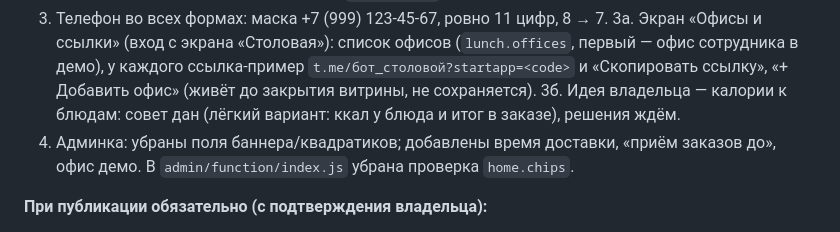
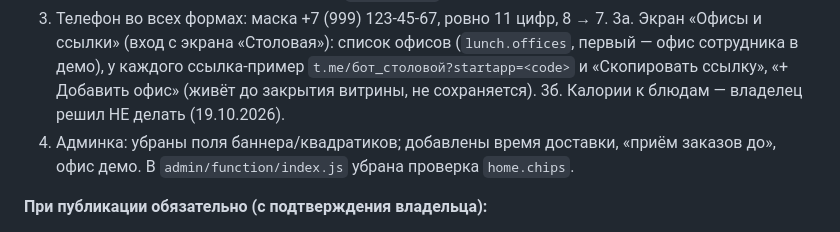
Before and after one commit to alexandrkom85-beep/mini-up-teleka, a Markdown page: HANDOFF.md, the part around the change. Rendered like a GitHub page.

Commit message:
HANDOFF: калории не делаем
Co-Authored-By: Claude Opus 5.5 (1M context) <noreply@anthropic.com>

```diff
--- a/HANDOFF.md
+++ b/HANDOFF.md
@@ -85,7 +85,7 @@
    - картинки пельменей и салата перевырезаны из `design/refs/02-food-icons-chatgpt.png` (был срезан край тарелки), старые — в `_to_delete/`.
 3. Телефон во всех формах: маска +7 (999) 123-45-67, ровно 11 цифр, 8 → 7.
 3а. Экран «Офисы и ссылки» (вход с экрана «Столовая»): список офисов (`lunch.offices`, первый — офис сотрудника в демо), у каждого ссылка-пример `t.me/бот_столовой?startapp=<code>` и «Скопировать ссылку», «+ Добавить офис» (живёт до закрытия витрины, не сохраняется).
-3б. Идея владельца — калории к блюдам: совет дан (лёгкий вариант: ккал у блюда и итог в заказе), решения ждём.
+3б. Калории к блюдам — владелец решил НЕ делать (19.10.2026).
 4. Админка: убраны поля баннера/квадратиков; добавлены время доставки, «приём заказов до», офис демо. В `admin/function/index.js` убрана проверка `home.chips`.
 
 **При публикации обязательно (с подтверждения владельца):**
```
